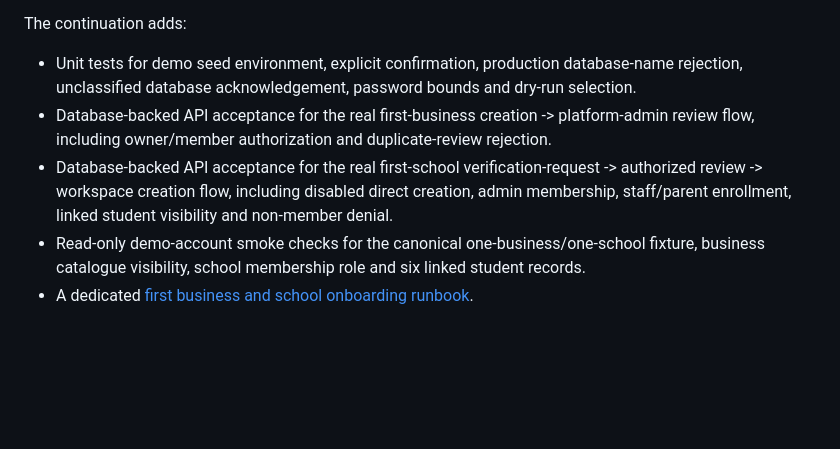
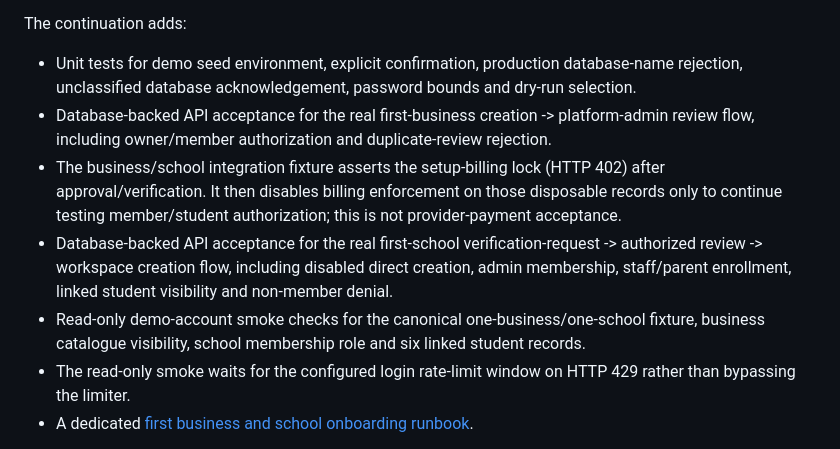
Before and after one commit to isaacokubi/chatify, a Markdown page: docs/TEST_RESULTS.md, the part around the change. Drawn GitHub-style; blank space fills up the shorter version.

Commit message:
docs: clarify billing and rate-limit acceptance boundaries

```diff
--- a/docs/TEST_RESULTS.md
+++ b/docs/TEST_RESULTS.md
@@ -275,8 +275,10 @@ Do not add the shared demo password to this repository, a workflow file, issue,
 The continuation adds:
 - Unit tests for demo seed environment, explicit confirmation, production database-name rejection, unclassified database acknowledgement, password bounds and dry-run selection.
 - Database-backed API acceptance for the real first-business creation -> platform-admin review flow, including owner/member authorization and duplicate-review rejection.
+- The business/school integration fixture asserts the setup-billing lock (HTTP 402) after approval/verification. It then disables billing enforcement on those disposable records only to continue testing member/student authorization; this is not provider-payment acceptance.
 - Database-backed API acceptance for the real first-school verification-request -> authorized review -> workspace creation flow, including disabled direct creation, admin membership, staff/parent enrollment, linked student visibility and non-member denial.
 - Read-only demo-account smoke checks for the canonical one-business/one-school fixture, business catalogue visibility, school membership role and six linked student records.
+- The read-only smoke waits for the configured login rate-limit window on HTTP 429 rather than bypassing the limiter.
 - A dedicated [first business and school onboarding runbook](FIRST_BUSINESS_SCHOOL_ACCEPTANCE.md).
 
 The existing `.github/workflows/ci.yml` at the audit baseline does not configure `CHATIFY_MONGO_TEST_URI`; therefore the destructive integration test is expected to remain guarded/skipped in the ordinary CI test command unless CI is given a dedicated disposable MongoDB service and the exact loopback-only test URI. The integration test guard permits only `127.0.0.1:27018` and database names beginning `chatify_audit_test`; it drops only that exact database during setup/teardown. Do not point it at Atlas or production.
```
